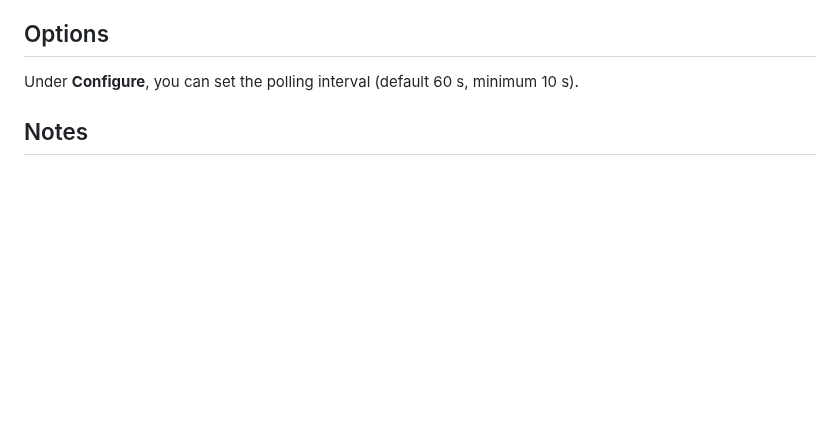
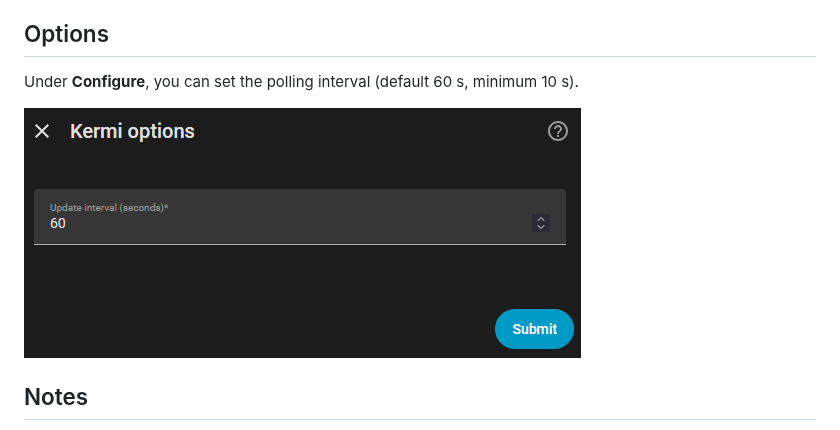
Before and after one commit to alexgoesgit/ha-kermi-xcenter-local, a Markdown page: README.md, the part around the change. Drawn GitHub-style; pictures changed too: docs/images/kermi_options.png (added); blank space fills up the shorter version.

Commit message:
add screenshot options

```diff
--- a/README.md
+++ b/README.md
@@ -59,6 +59,8 @@ Some diagnostic sensors (pressures, EQ temperatures, operating hours) are disabl
 
 Under **Configure**, you can set the polling interval (default 60 s, minimum 10 s).
 
+![Integration devices](docs/images/kermi_options.png)
+
 ## Notes
 
 - Home Assistant and the heat pump must be reachable on the same network.
```
